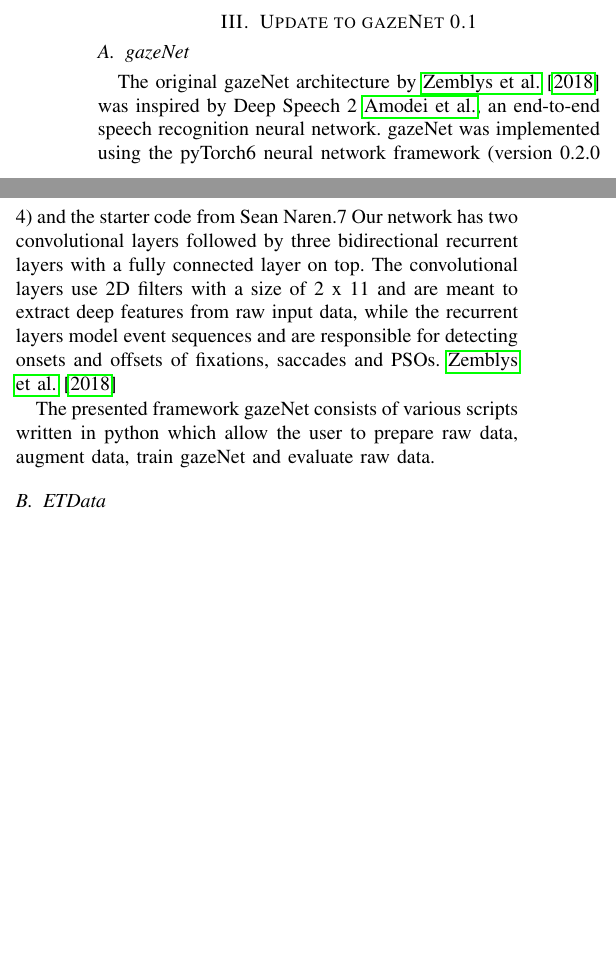
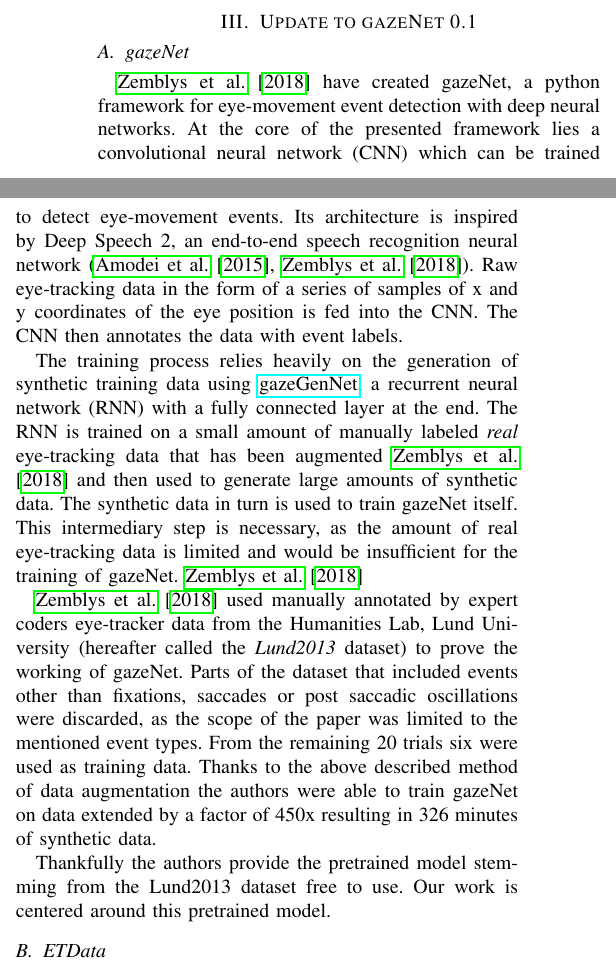
Before and after one commit to lfalc/gazeNet_paper, a LaTeX paper (main.tex): two parts of the columns of page 1 of 3, joined at a grey line, cut so that both start at the same text, the shorter picture padded with empty space. Compiled offline with pdfLaTeX.

Commit message:
gazeNet section redone

```diff
--- a/main.tex
+++ b/main.tex
@@ -42,9 +42,13 @@
 
 \section{Update to gazeNet 0.1}
 \subsection{gazeNet}
-The original gazeNet architecture by \citet{zemblys2018gazeNet} was inspired by Deep Speech 2 \citeauthor{deep_speech_2}, an end-to-end speech recognition neural network. gazeNet was implemented using the pyTorch6 neural network framework (version 0.2.0 4) and the starter code from Sean Naren.7 Our network has two convolutional layers followed by three bidirectional recurrent layers with a fully connected layer on top. The convolutional layers use 2D filters with a size of 2 x 11 and are meant to extract deep features from raw input data, while the recurrent layers model event sequences and are responsible for detecting onsets and offsets of fixations, saccades and PSOs. \citet{zemblys2018gazeNet}
+\cite{zemblys2018gazeNet} have created gazeNet, a python framework for eye-movement event detection with deep neural networks. At the core of the presented framework lies a convolutional neural network (CNN) which can be trained to detect eye-movement events. Its architecture is inspired by Deep Speech 2, an end-to-end speech recognition neural network (\cite{deep_speech_2,zemblys2018gazeNet}). Raw eye-tracking data in the form of a series of samples of x and y coordinates of the eye position is fed into the CNN. The CNN then annotates the data with event labels.
 
-The presented framework gazeNet consists of various scripts written in python which allow the user to prepare raw data, augment data, train gazeNet and evaluate raw data.
+The training process relies heavily on the generation of synthetic training data using \href{https://github.com/r-zemblys/gazeGenNet}{gazeGenNet}, a recurrent neural network (RNN) with a fully connected layer at the end. The RNN is trained on a small amount of manually labeled \emph{real} eye-tracking data that has been augmented \citet{zemblys2018gazeNet} and then used to generate large amounts of synthetic data. The synthetic data in turn is used to train gazeNet itself. This intermediary step is necessary, as the amount of real eye-tracking data is limited and would be insufficient for the training of gazeNet. \cite{zemblys2018gazeNet}
+
+\cite{zemblys2018gazeNet} used manually annotated by expert coders eye-tracker data from the Humanities Lab, Lund University (hereafter called the \emph{Lund2013} dataset) to prove the working of gazeNet. Parts of the dataset that included events other than fixations, saccades or post saccadic oscillations were discarded, as the scope of the paper was limited to the mentioned event types. From the remaining 20 trials six were used as training data. Thanks to the above described method of data augmentation the authors were able to train gazeNet on data extended by a factor of 450x resulting in 326 minutes of synthetic data.
+
+Thankfully the authors provide the pretrained model stemming from the Lund2013 dataset free to use. Our work is centered around this pretrained model.
 
 \subsection{ETData}
 The ETData class defines a data type using the np.dtype function from the NumPy library. The data type contains fields for the time stamp, x and y coordinates of the eye position, a status flag indicating whether the data is valid or not, and an event code indicating the type of eye movement (e.g. fixation, saccade, etc.). The evt\_color\_map dictionary maps event codes to colors that can be used to plot the eye movements.
```
Also changed, not shown: main.pdf, 4 other files.
